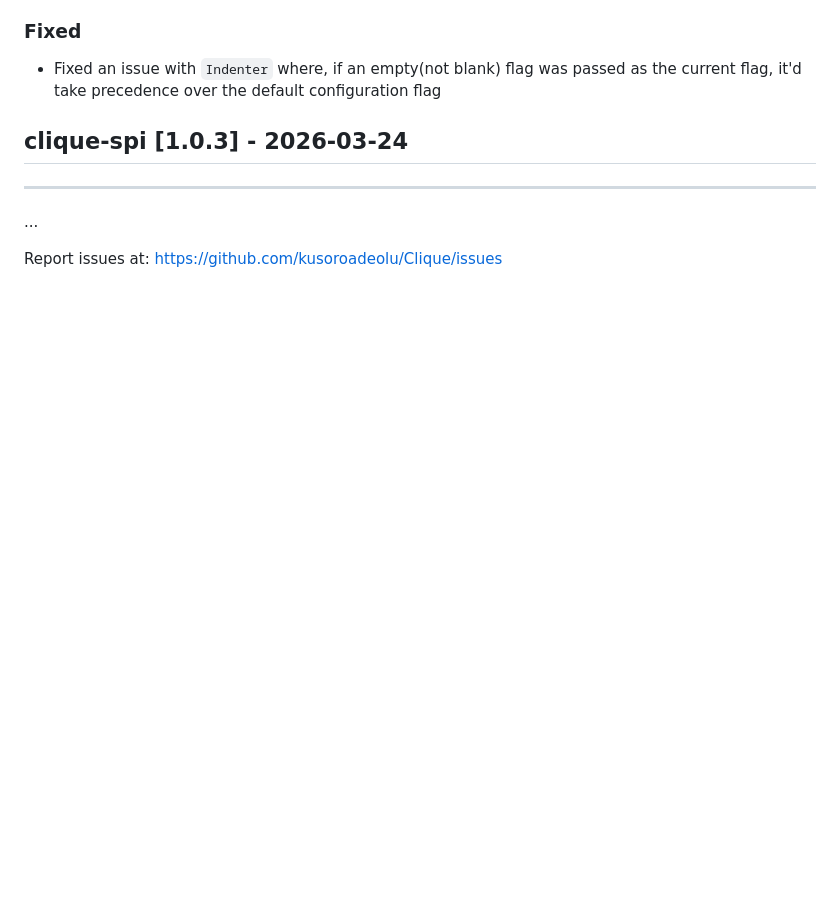
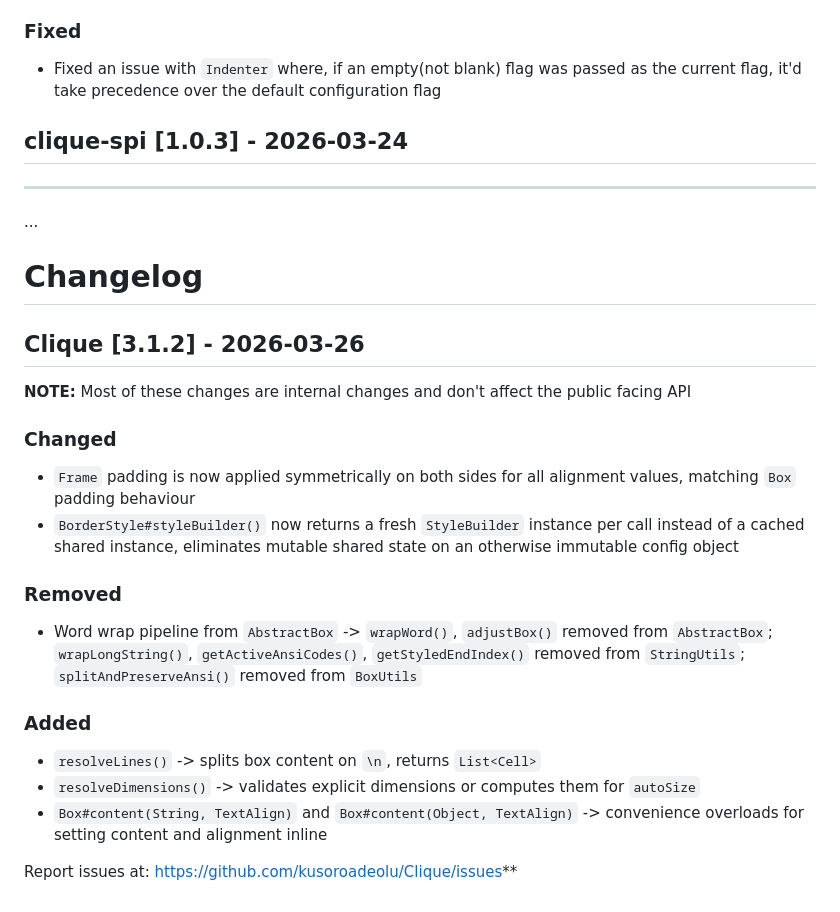
Before and after one commit to jonas-grgt/Clique, a Markdown page: Changelogs.md, the part around one of its changes. Rendered like a GitHub page; blank space fills up the shorter version.

Commit message:
update changelogs

```diff
--- a/Changelogs.md
+++ b/Changelogs.md
@@ -75,4 +75,21 @@ Changes to the SPI module in this release.
 ---
 ...
 
-Report issues at: https://github.com/kusoroadeolu/Clique/issues
+# Changelog
+
+## Clique [3.1.2] - 2026-03-26
+**NOTE:** Most of these changes are internal changes and don't affect the public facing API
+
+### Changed
+- `Frame` padding is now applied symmetrically on both sides for all alignment values, matching `Box` padding behaviour
+- `BorderStyle#styleBuilder()` now returns a fresh `StyleBuilder` instance per call instead of a cached shared instance, eliminates mutable shared state on an otherwise immutable config object
+
+### Removed
+- Word wrap pipeline from `AbstractBox` -> `wrapWord()`, `adjustBox()` removed from `AbstractBox`; `wrapLongString()`, `getActiveAnsiCodes()`, `getStyledEndIndex()` removed from `StringUtils`; `splitAndPreserveAnsi()` removed from `BoxUtils`
+
+### Added
+- `resolveLines()` -> splits box content on `\n`, returns `List<Cell>`
+- `resolveDimensions()` -> validates explicit dimensions or computes them for `autoSize`
+- `Box#content(String, TextAlign)` and `Box#content(Object, TextAlign)` -> convenience overloads for setting content and alignment inline
+
+Report issues at: https://github.com/kusoroadeolu/Clique/issues**
```
Also changed, not shown: other parts of Changelogs.md (+1 -1 lines).
